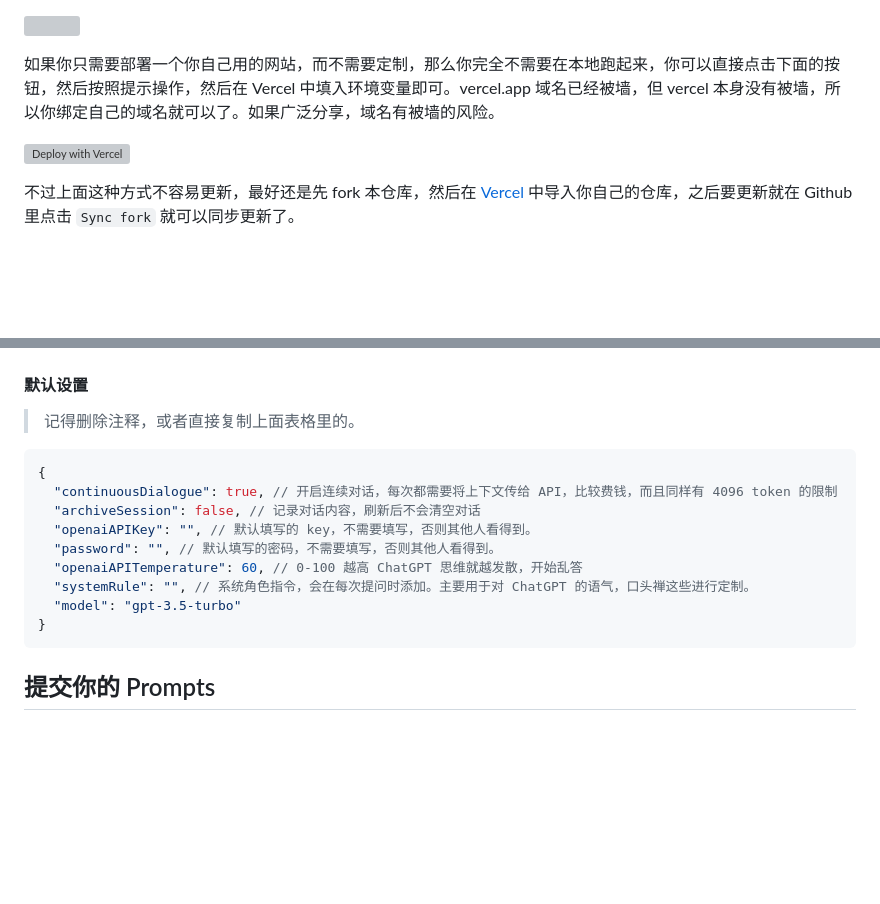
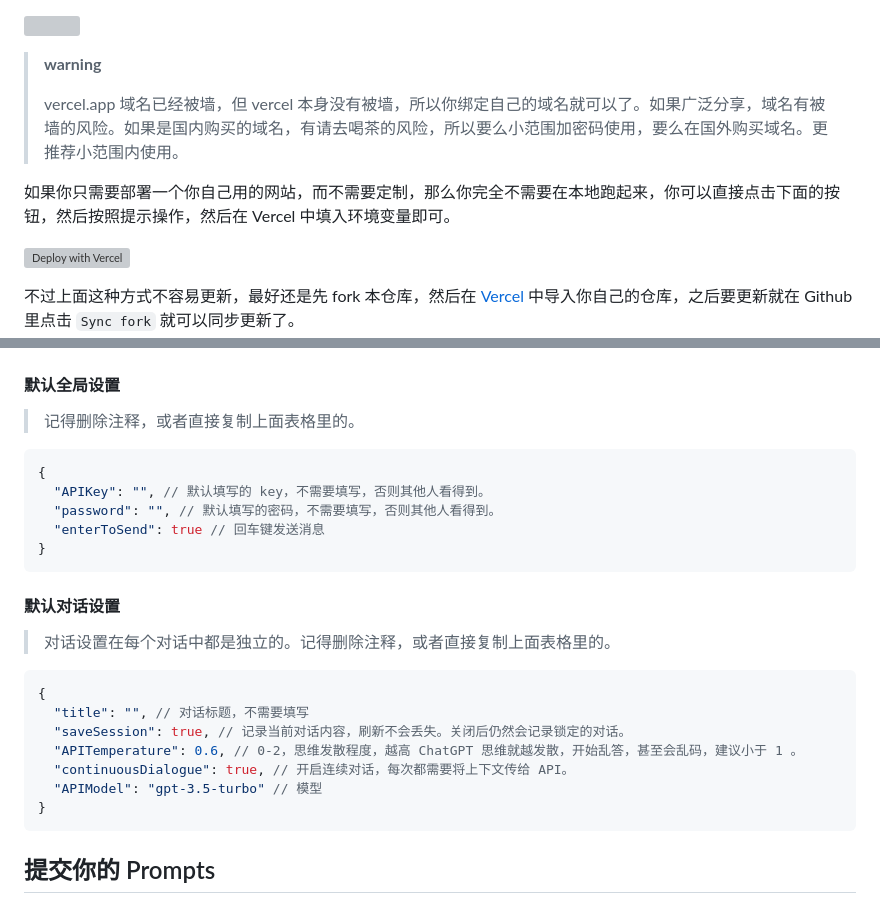
Before and after one commit to arturromanchuk/chatgpt-vercel, a Markdown page: README.md, 2 parts joined by grey strips. Rendered like a GitHub page; blank space fills up the shorter version; grey boxes are pictures that could not be loaded.

````diff
--- a/README.md
+++ b/README.md
@@ -54,7 +81,12 @@
 
 [![](assets/powered-by-vercel.svg)](http://vercel.com/?utm_source=busiyi&utm_campaign=oss)
 
-如果你只需要部署一个你自己用的网站，而不需要定制，那么你完全不需要在本地跑起来，你可以直接点击下面的按钮，然后按照提示操作，然后在 Vercel 中填入环境变量即可。vercel.app 域名已经被墙，但 vercel 本身没有被墙，所以你绑定自己的域名就可以了。如果广泛分享，域名有被墙的风险。
+> **warning**
+>
+> vercel.app 域名已经被墙，但 vercel 本身没有被墙，所以你绑定自己的域名就可以了。如果广泛分享，域名有被墙的风险。如果是国内购买的域名，有请去喝茶的风险，所以要么小范围加密码使用，要么在国外购买域名。更推荐小范围内使用。
+
+如果你只需要部署一个你自己用的网站，而不需要定制，那么你完全不需要在本地跑起来，你可以直接点击下面的按钮，然后按照提示操作，然后在 Vercel 中填入环境变量即可。
+
 
 [![Deploy with Vercel](https://vercel.com/button?utm_source=busiyi&utm_campaign=oss)](https://vercel.com/new/clone?utm_source=busiyi&utm_campaign=oss&repository-url=https://github.com/ourongxing/chatgpt-vercel&env=OPENAI_API_KEY)
 
@@ -100,18 +137,27 @@
    ![](assets/environment.png)
 
-#### 默认设置
+#### 默认全局设置
 
 > 记得删除注释，或者直接复制上面表格里的。
 
 ```json5
 {
-  "continuousDialogue": true, // 开启连续对话，每次都需要将上下文传给 API，比较费钱，而且同样有 4096 token 的限制
-  "archiveSession": false, // 记录对话内容，刷新后不会清空对话
-  "openaiAPIKey": "", // 默认填写的 key，不需要填写，否则其他人看得到。
+  "APIKey": "", // 默认填写的 key，不需要填写，否则其他人看得到。
   "password": "", // 默认填写的密码，不需要填写，否则其他人看得到。
-  "openaiAPITemperature": 60, // 0-100 越高 ChatGPT 思维就越发散，开始乱答
-  "systemRule": "", // 系统角色指令，会在每次提问时添加。主要用于对 ChatGPT 的语气，口头禅这些进行定制。
-  "model": "gpt-3.5-turbo"
+  "enterToSend": true // 回车键发送消息
+}
+```
+#### 默认对话设置
+
+> 对话设置在每个对话中都是独立的。记得删除注释，或者直接复制上面表格里的。
+
+```json5
+{
+  "title": "", // 对话标题，不需要填写
+  "saveSession": true, // 记录当前对话内容，刷新不会丢失。关闭后仍然会记录锁定的对话。
+  "APITemperature": 0.6, // 0-2，思维发散程度，越高 ChatGPT 思维就越发散，开始乱答，甚至会乱码，建议小于 1 。
+  "continuousDialogue": true, // 开启连续对话，每次都需要将上下文传给 API。
+  "APIModel": "gpt-3.5-turbo" // 模型
 }
 ```
 
````
Also changed, not shown: other parts of README.md (+77 -45 lines), assets/preview-dark.png, assets/preview-light.png, 2 other files.
